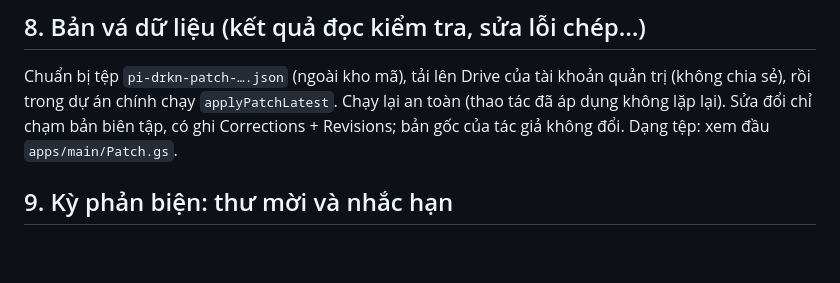
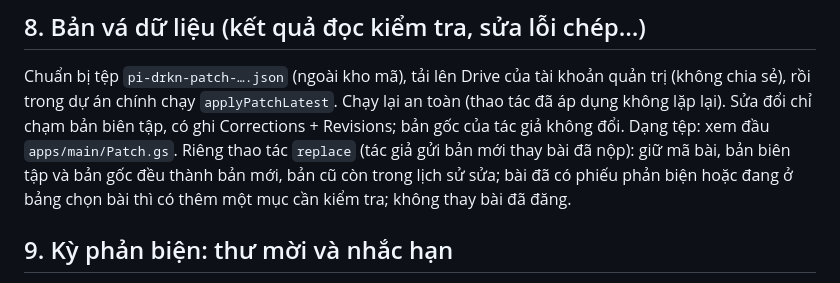
Before and after one commit to nghia71/pi-drkn, a Markdown page: docs/setup.md, the part around the change. GitHub-like rendering; blank space fills up the shorter version.

Commit message:
Tài liệu: thao tác replace của bản vá; bảng kịch bản (8.6)

```diff
--- a/docs/setup.md
+++ b/docs/setup.md
@@ -73,6 +73,8 @@ python3 tools/render-test/check.py <tệp nhập.json>      # hiển thị hàng
 Chuẩn bị tệp `pi-drkn-patch-….json` (ngoài kho mã), tải lên Drive của tài khoản quản trị (không chia sẻ), rồi trong dự án chính
 chạy `applyPatchLatest`. Chạy lại an toàn (thao tác đã áp dụng không lặp lại). Sửa đổi chỉ chạm bản biên tập, có ghi
 Corrections + Revisions; bản gốc của tác giả không đổi. Dạng tệp: xem đầu `apps/main/Patch.gs`.
+Riêng thao tác `replace` (tác giả gửi bản mới thay bài đã nộp): giữ mã bài, bản biên tập và bản gốc đều thành bản mới, bản cũ còn
+trong lịch sử sửa; bài đã có phiếu phản biện hoặc đang ở bảng chọn bài thì có thêm một mục cần kiểm tra; không thay bài đã đăng.
 
 ## 9. Kỳ phản biện: thư mời và nhắc hạn
 Thư mời và thư nhắc gửi từ tài khoản quản trị (MailApp; tài khoản Gmail thường được khoảng 100 người nhận mỗi ngày —
```
Also changed, not shown: docs/testing.md (+3 -2 lines).
